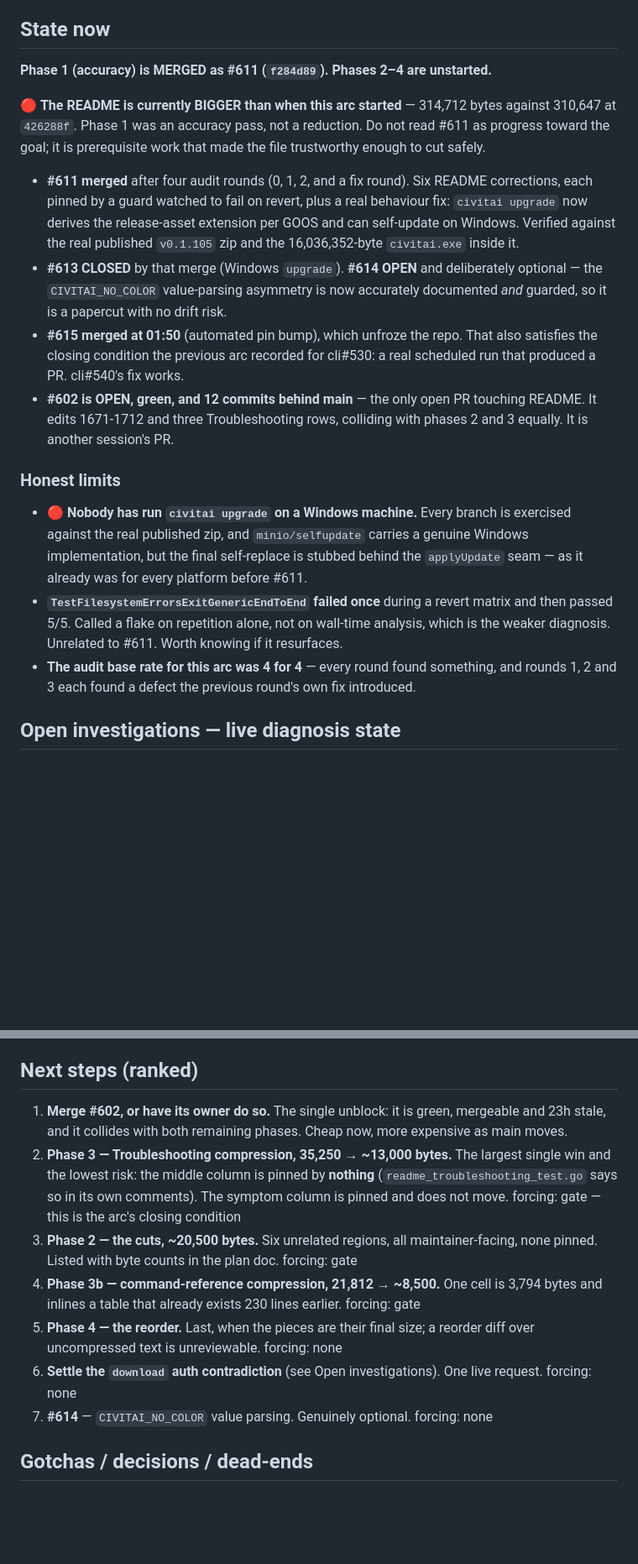
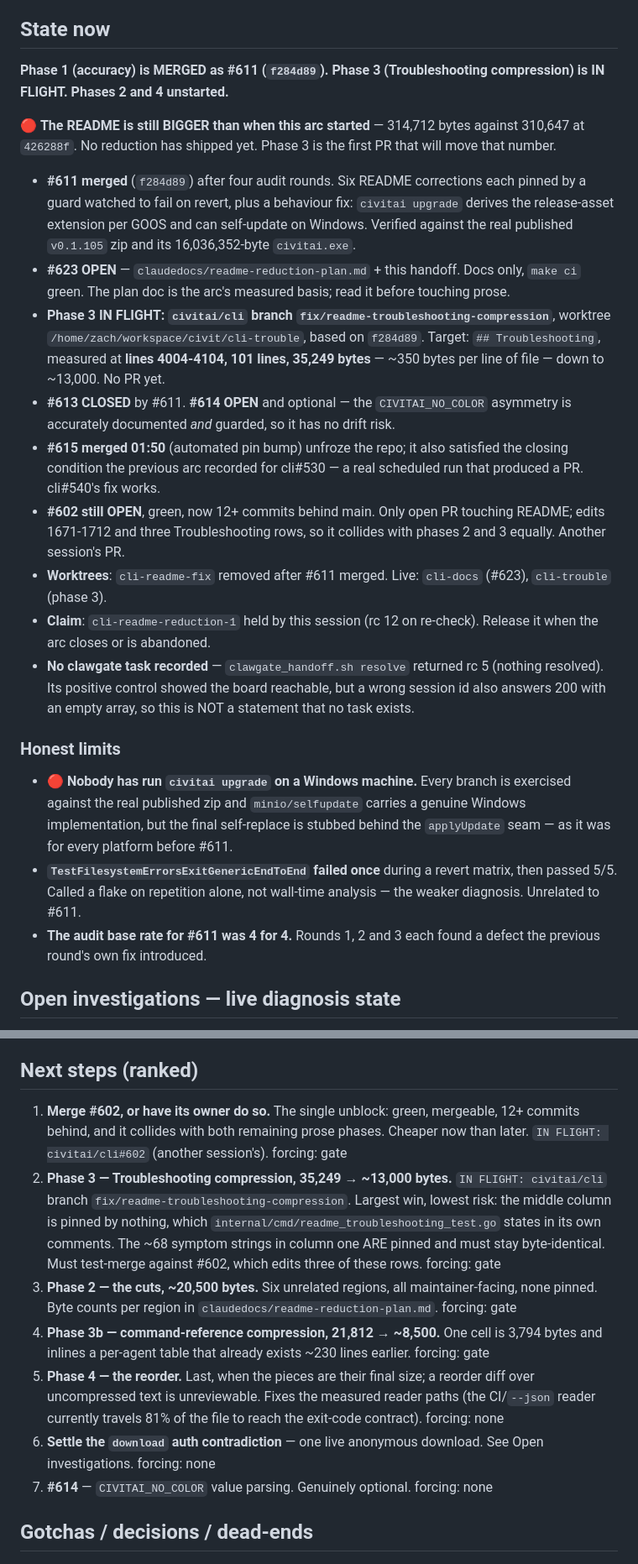
Before and after one commit to civitai/cli, a Markdown page: claudedocs/handoff-readme-reduction.md, 2 parts joined by grey strips. Shown at 84% size. GitHub-like rendering; blank space fills up the shorter version.

Commit message:
docs(handoff): PR #623 opened carrying the plan doc and this handoff; phase 3 (Troubleshooting, 35,2

```diff
--- a/claudedocs/handoff-readme-reduction.md
+++ b/claudedocs/handoff-readme-reduction.md
@@ -26,39 +26,25 @@ before touching prose. This doc is state; that doc is the plan.
 
 ## State now
 
-**Phase 1 (accuracy) is MERGED as #611 (`f284d89`). Phases 2–4 are unstarted.**
+**Phase 1 (accuracy) is MERGED as #611 (`f284d89`). Phase 3 (Troubleshooting compression) is IN FLIGHT. Phases 2 and 4 unstarted.**
 
-🔴 **The README is currently BIGGER than when this arc started** — 314,712 bytes
-against 310,647 at `426288f`. Phase 1 was an accuracy pass, not a reduction. Do not
-read #611 as progress toward the goal; it is prerequisite work that made the file
-trustworthy enough to cut safely.
+🔴 **The README is still BIGGER than when this arc started** — 314,712 bytes against 310,647 at `426288f`. No reduction has shipped yet. Phase 3 is the first PR that will move that number.
 
-- **#611 merged** after four audit rounds (0, 1, 2, and a fix round). Six README
-  corrections, each pinned by a guard watched to fail on revert, plus a real
-  behaviour fix: `civitai upgrade` now derives the release-asset extension per GOOS
-  and can self-update on Windows. Verified against the real published `v0.1.105`
-  zip and the 16,036,352-byte `civitai.exe` inside it.
-- **#613 CLOSED** by that merge (Windows `upgrade`). **#614 OPEN** and deliberately
-  optional — the `CIVITAI_NO_COLOR` value-parsing asymmetry is now accurately
-  documented *and* guarded, so it is a papercut with no drift risk.
-- **#615 merged at 01:50** (automated pin bump), which unfroze the repo. That also
-  satisfies the closing condition the previous arc recorded for cli#530: a real
-  scheduled run that produced a PR. cli#540's fix works.
-- **#602 is OPEN, green, and 12 commits behind main** — the only open PR touching
-  README. It edits 1671-1712 and three Troubleshooting rows, colliding with phases
-  2 and 3 equally. It is another session's PR.
+- **#611 merged** (`f284d89`) after four audit rounds. Six README corrections each pinned by a guard watched to fail on revert, plus a behaviour fix: `civitai upgrade` derives the release-asset extension per GOOS and can self-update on Windows. Verified against the real published `v0.1.105` zip and its 16,036,352-byte `civitai.exe`.
+- **#623 OPEN** — `claudedocs/readme-reduction-plan.md` + this handoff. Docs only, `make ci` green. The plan doc is the arc's measured basis; read it before touching prose.
+- **Phase 3 IN FLIGHT: `civitai/cli` branch `fix/readme-troubleshooting-compression`**, worktree `/home/zach/workspace/civit/cli-trouble`, based on `f284d89`. Target: `## Troubleshooting`, measured at **lines 4004-4104, 101 lines, 35,249 bytes** — ~350 bytes per line of file — down to ~13,000. No PR yet.
+- **#613 CLOSED** by #611. **#614 OPEN** and optional — the `CIVITAI_NO_COLOR` asymmetry is accurately documented *and* guarded, so it has no drift risk.
+- **#615 merged 01:50** (automated pin bump) unfroze the repo; it also satisfied the closing condition the previous arc recorded for cli#530 — a real scheduled run that produced a PR. cli#540's fix works.
+- **#602 still OPEN**, green, now 12+ commits behind main. Only open PR touching README; edits 1671-1712 and three Troubleshooting rows, so it collides with phases 2 and 3 equally. Another session's PR.
+- **Worktrees**: `cli-readme-fix` removed after #611 merged. Live: `cli-docs` (#623), `cli-trouble` (phase 3).
+- **Claim**: `cli-readme-reduction-1` held by this session (rc 12 on re-check). Release it when the arc closes or is abandoned.
+- **No clawgate task recorded** — `clawgate_handoff.sh resolve` returned rc 5 (nothing resolved). Its positive control showed the board reachable, but a wrong session id also answers 200 with an empty array, so this is NOT a statement that no task exists.
 
 ### Honest limits
 
-- 🔴 **Nobody has run `civitai upgrade` on a Windows machine.** Every branch is
-  exercised against the real published zip, and `minio/selfupdate` carries a genuine
-  Windows implementation, but the final self-replace is stubbed behind the
-  `applyUpdate` seam — as it already was for every platform before #611.
-- **`TestFilesystemErrorsExitGenericEndToEnd` failed once** during a revert matrix
-  and then passed 5/5. Called a flake on repetition alone, not on wall-time analysis,
-  which is the weaker diagnosis. Unrelated to #611. Worth knowing if it resurfaces.
-- **The audit base rate for this arc was 4 for 4** — every round found something,
-  and rounds 1, 2 and 3 each found a defect the previous round's own fix introduced.
+- 🔴 **Nobody has run `civitai upgrade` on a Windows machine.** Every branch is exercised against the real published zip and `minio/selfupdate` carries a genuine Windows implementation, but the final self-replace is stubbed behind the `applyUpdate` seam — as it was for every platform before #611.
+- **`TestFilesystemErrorsExitGenericEndToEnd` failed once** during a revert matrix, then passed 5/5. Called a flake on repetition alone, not wall-time analysis — the weaker diagnosis. Unrelated to #611.
+- **The audit base rate for #611 was 4 for 4.** Rounds 1, 2 and 3 each found a defect the previous round's own fix introduced.
 
 ## Open investigations — live diagnosis state
 
@@ -83,25 +69,17 @@ also disagrees with itself: a comment near the error says "ANY model file".
 
 ## Next steps (ranked)
 
-1. **Merge #602, or have its owner do so.** The single unblock: it is green,
-   mergeable and 23h stale, and it collides with both remaining phases. Cheap now,
-   more expensive as main moves.
-2. **Phase 3 — Troubleshooting compression, 35,250 → ~13,000 bytes.** The largest
-   single win and the lowest risk: the middle column is pinned by **nothing**
-   (`readme_troubleshooting_test.go` says so in its own comments). The symptom column
-   is pinned and does not move.
-   forcing: gate — this is the arc's closing condition
-3. **Phase 2 — the cuts, ~20,500 bytes.** Six unrelated regions, all maintainer-facing,
-   none pinned. Listed with byte counts in the plan doc.
+1. **Merge #602, or have its owner do so.** The single unblock: green, mergeable, 12+ commits behind, and it collides with both remaining prose phases. Cheaper now than later. `IN FLIGHT: civitai/cli#602` (another session's).
    forcing: gate
-4. **Phase 3b — command-reference compression, 21,812 → ~8,500.** One cell is 3,794
-   bytes and inlines a table that already exists 230 lines earlier.
+2. **Phase 3 — Troubleshooting compression, 35,249 → ~13,000 bytes.** `IN FLIGHT: civitai/cli` branch `fix/readme-troubleshooting-compression`. Largest win, lowest risk: the middle column is pinned by nothing, which `internal/cmd/readme_troubleshooting_test.go` states in its own comments. The ~68 symptom strings in column one ARE pinned and must stay byte-identical. Must test-merge against #602, which edits three of these rows.
    forcing: gate
-5. **Phase 4 — the reorder.** Last, when the pieces are their final size; a reorder
-   diff over uncompressed text is unreviewable.
+3. **Phase 2 — the cuts, ~20,500 bytes.** Six unrelated regions, all maintainer-facing, none pinned. Byte counts per region in `claudedocs/readme-reduction-plan.md`.
+   forcing: gate
+4. **Phase 3b — command-reference compression, 21,812 → ~8,500.** One cell is 3,794 bytes and inlines a per-agent table that already exists ~230 lines earlier.
+   forcing: gate
+5. **Phase 4 — the reorder.** Last, when the pieces are their final size; a reorder diff over uncompressed text is unreviewable. Fixes the measured reader paths (the CI/`--json` reader currently travels 81% of the file to reach the exit-code contract).
    forcing: none
-6. **Settle the `download` auth contradiction** (see Open investigations). One live
-   request.
+6. **Settle the `download` auth contradiction** — one live anonymous download. See Open investigations.
    forcing: none
 7. **#614** — `CIVITAI_NO_COLOR` value parsing. Genuinely optional.
    forcing: none
```
Also changed, not shown: other parts of claudedocs/handoff-readme-reduction.md (+13 -0 lines).
